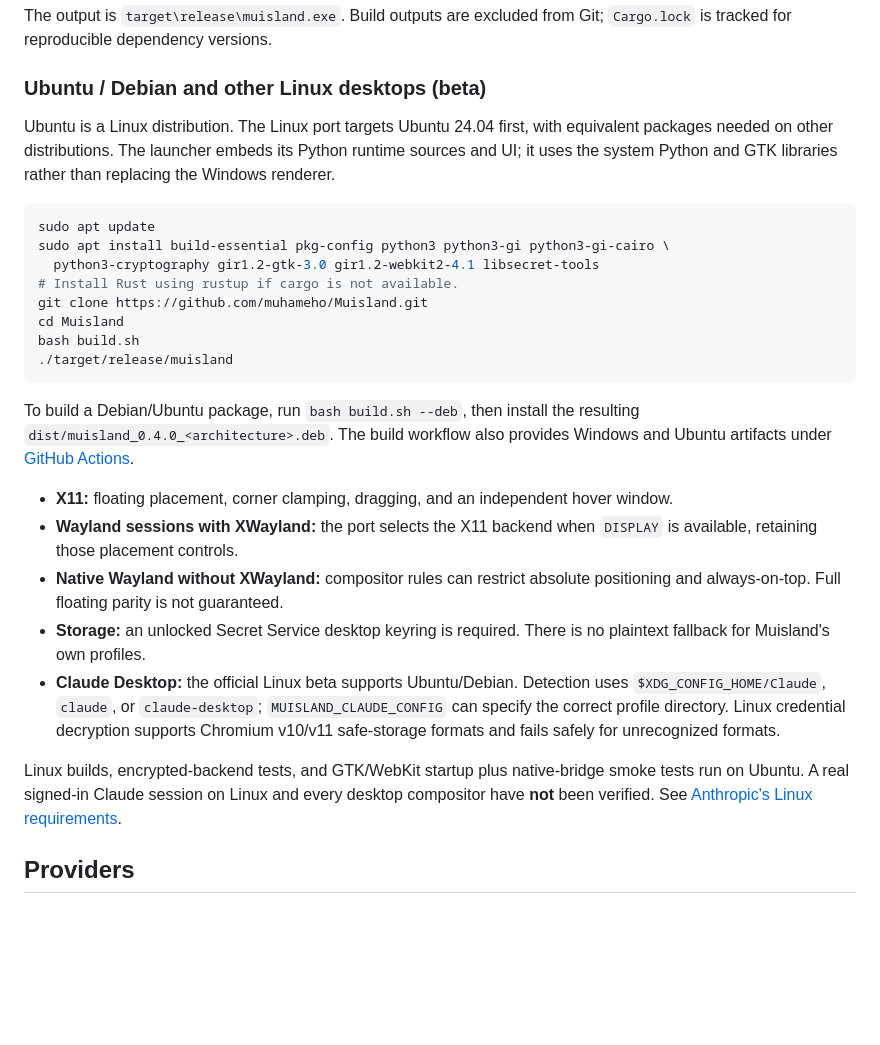
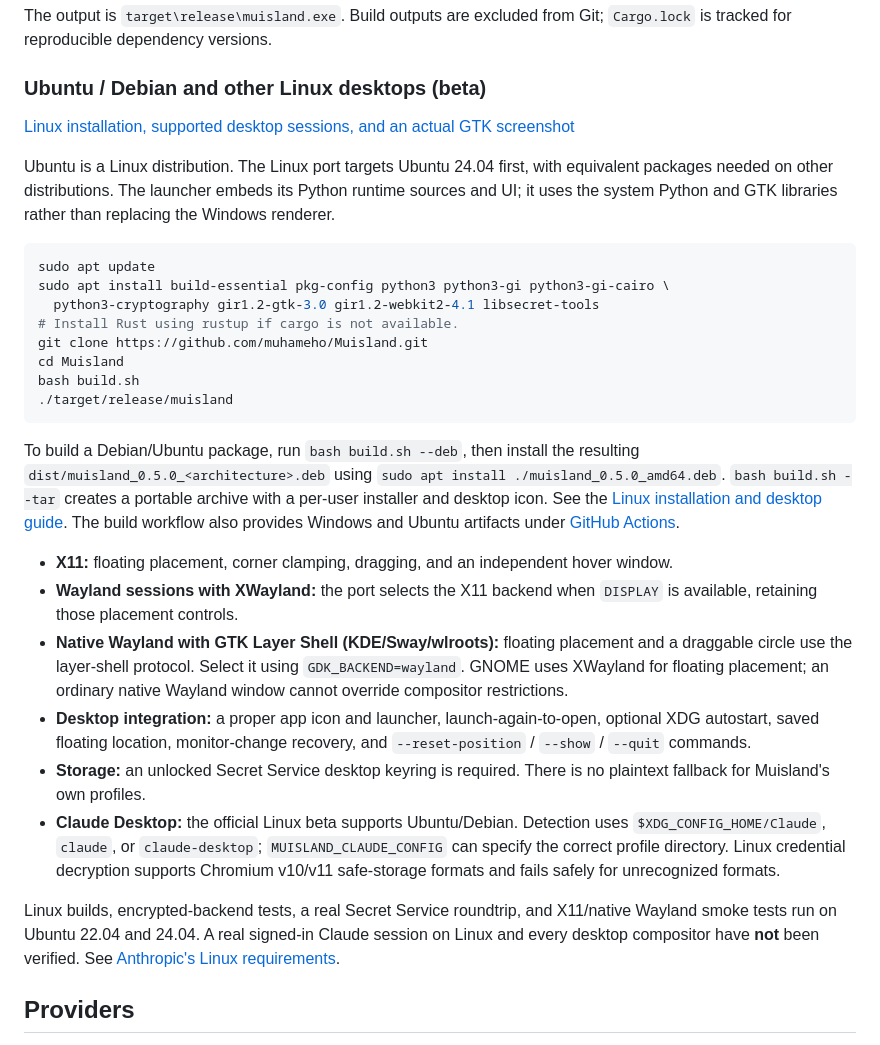
Before and after one commit to muhameho/Muisland, a Markdown page: README.md, the part around the change. Drawn GitHub-style; blank space fills up the shorter version.

Commit message:
Complete Linux desktop integration and test X11, Wayland, and packaging

````diff
--- a/README.md
+++ b/README.md
@@ -114,6 +114,8 @@ The output is `target\release\muisland.exe`. Build outputs are excluded from Git
 
 ### Ubuntu / Debian and other Linux desktops (beta)
 
+[Linux installation, supported desktop sessions, and an actual GTK screenshot](docs/LINUX.md)
+
 Ubuntu is a Linux distribution. The Linux port targets Ubuntu 24.04 first, with equivalent packages needed on other distributions. The launcher embeds its Python runtime sources and UI; it uses the system Python and GTK libraries rather than replacing the Windows renderer.
 
 ```bash
@@ -127,15 +129,16 @@ bash build.sh
 ./target/release/muisland
 ```
 
-To build a Debian/Ubuntu package, run `bash build.sh --deb`, then install the resulting `dist/muisland_0.4.0_<architecture>.deb`. The build workflow also provides Windows and Ubuntu artifacts under [GitHub Actions](https://github.com/muhameho/Muisland/actions/workflows/build.yml).
+To build a Debian/Ubuntu package, run `bash build.sh --deb`, then install the resulting `dist/muisland_0.5.0_<architecture>.deb` using `sudo apt install ./muisland_0.5.0_amd64.deb`. `bash build.sh --tar` creates a portable archive with a per-user installer and desktop icon. See the [Linux installation and desktop guide](docs/LINUX.md). The build workflow also provides Windows and Ubuntu artifacts under [GitHub Actions](https://github.com/muhameho/Muisland/actions/workflows/build.yml).
 
 - **X11:** floating placement, corner clamping, dragging, and an independent hover window.
 - **Wayland sessions with XWayland:** the port selects the X11 backend when `DISPLAY` is available, retaining those placement controls.
-- **Native Wayland without XWayland:** compositor rules can restrict absolute positioning and always-on-top. Full floating parity is not guaranteed.
+- **Native Wayland with GTK Layer Shell (KDE/Sway/wlroots):** floating placement and a draggable circle use the layer-shell protocol. Select it using `GDK_BACKEND=wayland`. GNOME uses XWayland for floating placement; an ordinary native Wayland window cannot override compositor restrictions.
+- **Desktop integration:** a proper app icon and launcher, launch-again-to-open, optional XDG autostart, saved floating location, monitor-change recovery, and `--reset-position` / `--show` / `--quit` commands.
 - **Storage:** an unlocked Secret Service desktop keyring is required. There is no plaintext fallback for Muisland's own profiles.
 - **Claude Desktop:** the official Linux beta supports Ubuntu/Debian. Detection uses `$XDG_CONFIG_HOME/Claude`, `claude`, or `claude-desktop`; `MUISLAND_CLAUDE_CONFIG` can specify the correct profile directory. Linux credential decryption supports Chromium v10/v11 safe-storage formats and fails safely for unrecognized formats.
 
-Linux builds, encrypted-backend tests, and GTK/WebKit startup plus native-bridge smoke tests run on Ubuntu. A real signed-in Claude session on Linux and every desktop compositor have **not** been verified. See [Anthropic's Linux requirements](https://support.claude.com/en/articles/10065433-install-claude-desktop).
+Linux builds, encrypted-backend tests, a real Secret Service roundtrip, and X11/native Wayland smoke tests run on Ubuntu 22.04 and 24.04. A real signed-in Claude session on Linux and every desktop compositor have **not** been verified. See [Anthropic's Linux requirements](https://support.claude.com/en/articles/10065433-install-claude-desktop).
 
 ## Providers
 
````
Also changed, not shown: docs/LINUX.md (added, +91 -0 lines), docs/images/linux.png (added), 17 other files.
